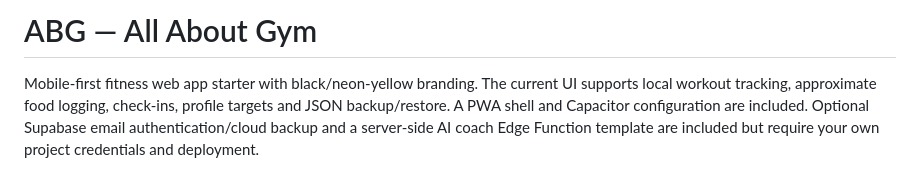
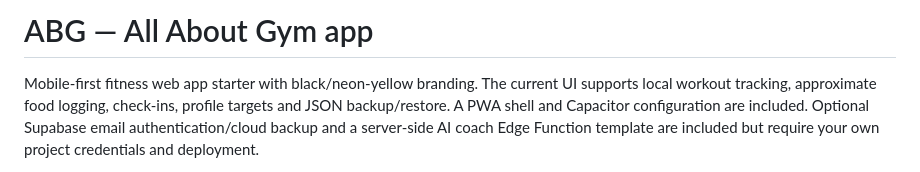
Before and after one commit to Govardhana07/abg-fitness, a Markdown page: README.md, the part around the change. Drawn GitHub-style.

```diff
--- a/README.md
+++ b/README.md
@@ -1,4 +1,4 @@
-# ABG — All About Gym
+# ABG — All About Gym app
 
 Mobile-first fitness web app starter with black/neon-yellow branding. The current UI supports local workout tracking, approximate food logging, check-ins, profile targets and JSON backup/restore. A PWA shell and Capacitor configuration are included. Optional Supabase email authentication/cloud backup and a server-side AI coach Edge Function template are included but require your own project credentials and deployment.
 
```
